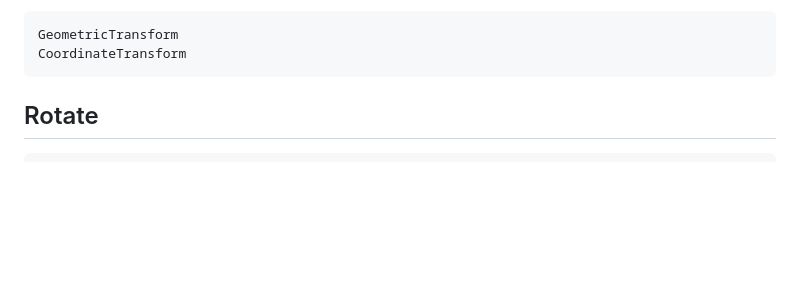
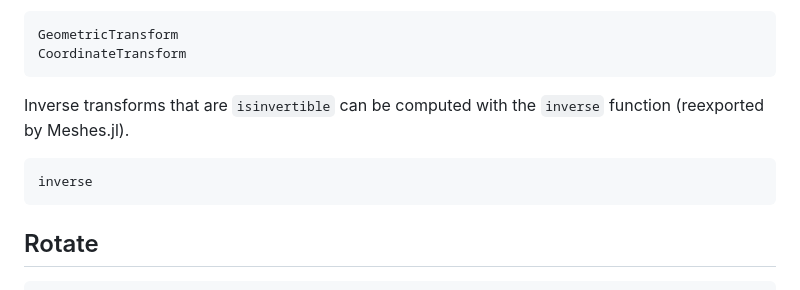
Before and after one commit to JuliaGeometry/Meshes.jl, a Markdown page: docs/src/transforms.md, the part around the change. GitHub-like rendering; blank space fills up the shorter version.

Commit message:
mention inverse transformations in docs

````diff
--- a/docs/src/transforms.md
+++ b/docs/src/transforms.md
@@ -12,6 +12,13 @@ Please read their documentation for more details.
 ```@docs
 GeometricTransform
 CoordinateTransform
+```
+
+Inverse transforms that are `isinvertible` can be computed with the `inverse` function
+(reexported by Meshes.jl).
+
+```@docs
+inverse
 ```
 
 ## Rotate
````
